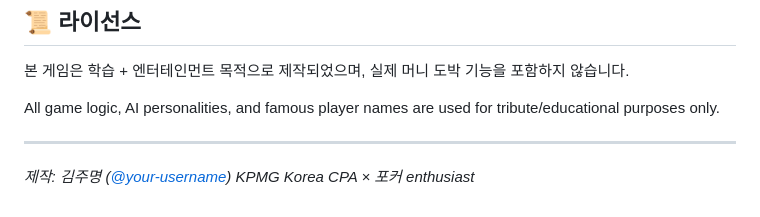
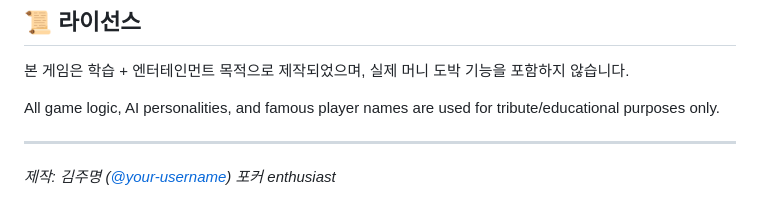
Before and after one commit to rlawnaud3-arch/neon-holdem, a Markdown page: README.md, the part around the change. Drawn GitHub-style.

```diff
--- a/README.md
+++ b/README.md
@@ -108,4 +108,4 @@ All game logic, AI personalities, and famous player names are used for tribute/e
 ---
 
 *제작: 김주명 ([@your-username](https://github.com/your-username))*
-*KPMG Korea CPA × 포커 enthusiast*
+*포커 enthusiast*
```
